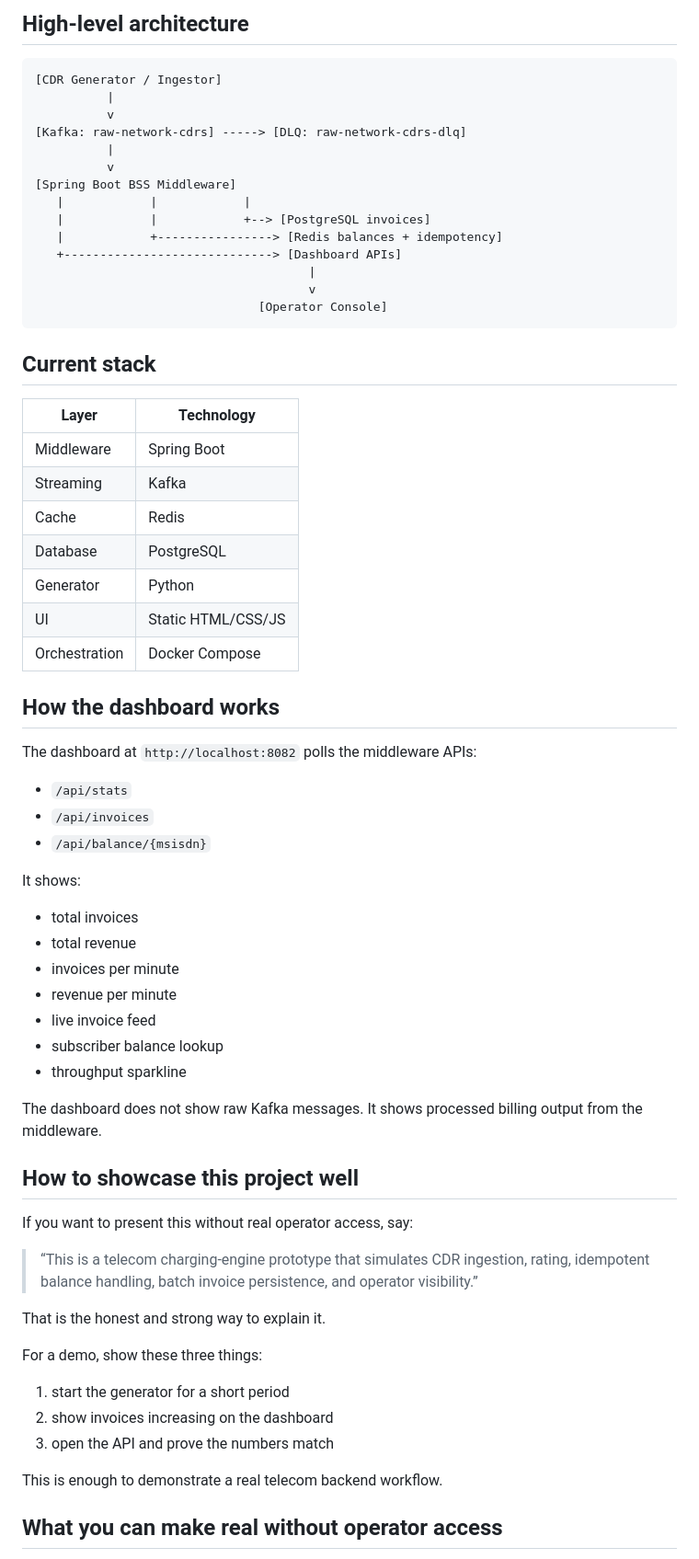
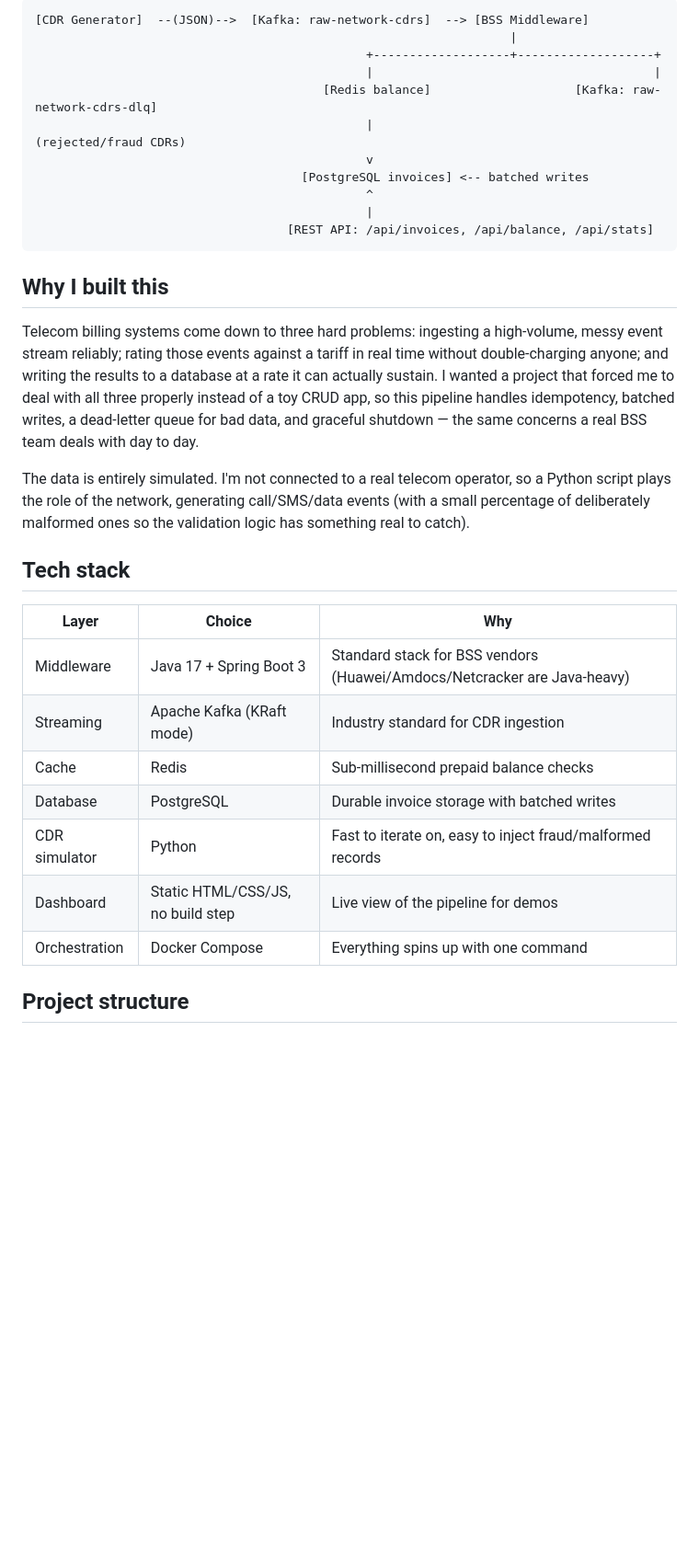
Before and after one commit to Taseen007/TelcoStream-BSS, a Markdown page: README.md, the part around one of its changes. Shown at 92% size. GitHub-like rendering; blank space fills up the shorter version.

Commit message:
removed redundant paragraphs
Updated the readme

````diff
--- a/README.md
+++ b/README.md
@@ -61,69 +7,34 @@ These amounts are calculated values, not real customer billing data.
-## High-level architecture
-
-```text
-[CDR Generator / Ingestor]
-          |
-          v
-[Kafka: raw-network-cdrs] -----> [DLQ: raw-network-cdrs-dlq]
-          |
-          v
-[Spring Boot BSS Middleware]
-   |            |            |
-   |            |            +--> [PostgreSQL invoices]
-   |            +----------------> [Redis balances + idempotency]
-   +-----------------------------> [Dashboard APIs]
-                                      |
-                                      v
-                               [Operator Console]
+```
+[CDR Generator]  --(JSON)-->  [Kafka: raw-network-cdrs]  --> [BSS Middleware]
+                                                                  |
+                                              +-------------------+-------------------+
+                                              |                                       |
+                                        [Redis balance]                    [Kafka: raw-network-cdrs-dlq]
+                                              |                              (rejected/fraud CDRs)
+                                              v
+                                     [PostgreSQL invoices] <-- batched writes
+                                              ^
+                                              |
+                                   [REST API: /api/invoices, /api/balance, /api/stats]
 ```
 
-## Current stack
+## Why I built this
 
-| Layer | Technology |
-| --- | --- |
-| Middleware | Spring Boot |
-| Streaming | Kafka |
-| Cache | Redis |
-| Database | PostgreSQL |
-| Generator | Python |
-| UI | Static HTML/CSS/JS |
-| Orchestration | Docker Compose |
+Telecom billing systems come down to three hard problems: ingesting a high-volume, messy event stream reliably; rating those events against a tariff in real time without double-charging anyone; and writing the results to a database at a rate it can actually sustain. I wanted a project that forced me to deal with all three properly instead of a toy CRUD app, so this pipeline handles idempotency, batched writes, a dead-letter queue for bad data, and graceful shutdown — the same concerns a real BSS team deals with day to day.
 
-## How the dashboard works
+The data is entirely simulated. I'm not connected to a real telecom operator, so a Python script plays the role of the network, generating call/SMS/data events (with a small percentage of deliberately malformed ones so the validation logic has something real to catch).
 
-The dashboard at `http://localhost:8082` polls the middleware APIs:
+## Tech stack
 
-- `/api/stats`
-- `/api/invoices`
-- `/api/balance/{msisdn}`
+| Layer | Choice | Why |
+|---|---|---|
+| Middleware | Java 17 + Spring Boot 3 | Standard stack for BSS vendors (Huawei/Amdocs/Netcracker are Java-heavy) |
+| Streaming | Apache Kafka (KRaft mode) | Industry standard for CDR ingestion |
+| Cache | Redis | Sub-millisecond prepaid balance checks |
+| Database | PostgreSQL | Durable invoice storage with batched writes |
+| CDR simulator | Python | Fast to iterate on, easy to inject fraud/malformed records |
+| Dashboard | Static HTML/CSS/JS, no build step | Live view of the pipeline for demos |
+| Orchestration | Docker Compose | Everything spins up with one command |
 
-It shows:
+## Project structure
 
-- total invoices
-- total revenue
-- invoices per minute
-- revenue per minute
-- live invoice feed
-- subscriber balance lookup
-- throughput sparkline
-
-The dashboard does not show raw Kafka messages. It shows processed billing output from the middleware.
-
-## How to showcase this project well
-
-If you want to present this without real operator access, say:
-
-> “This is a telecom charging-engine prototype that simulates CDR ingestion, rating, idempotent balance handling, batch invoice persistence, and operator visibility.”
-
-That is the honest and strong way to explain it.
-
-For a demo, show these three things:
-
-1. start the generator for a short period
-2. show invoices increasing on the dashboard
-3. open the API and prove the numbers match
-
-This is enough to demonstrate a real telecom backend workflow.
-
-## What you can make real without operator access
-
````
Also changed, not shown: other parts of README.md (+70 -130 lines).
